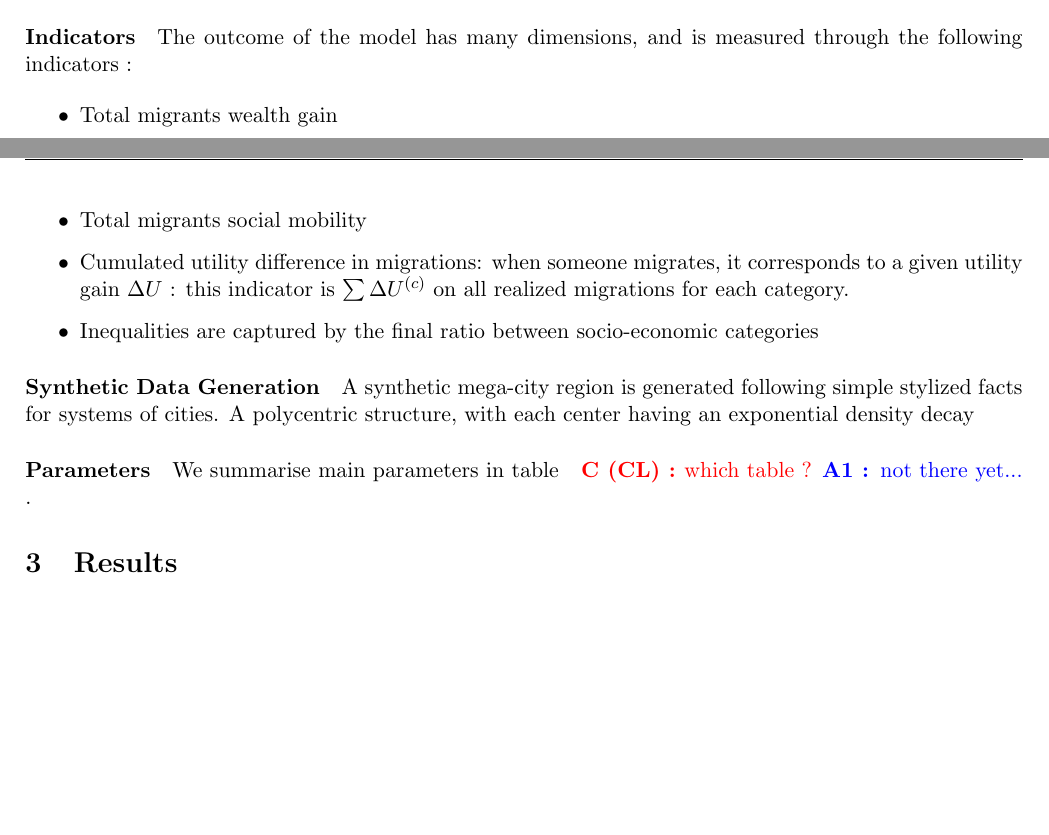
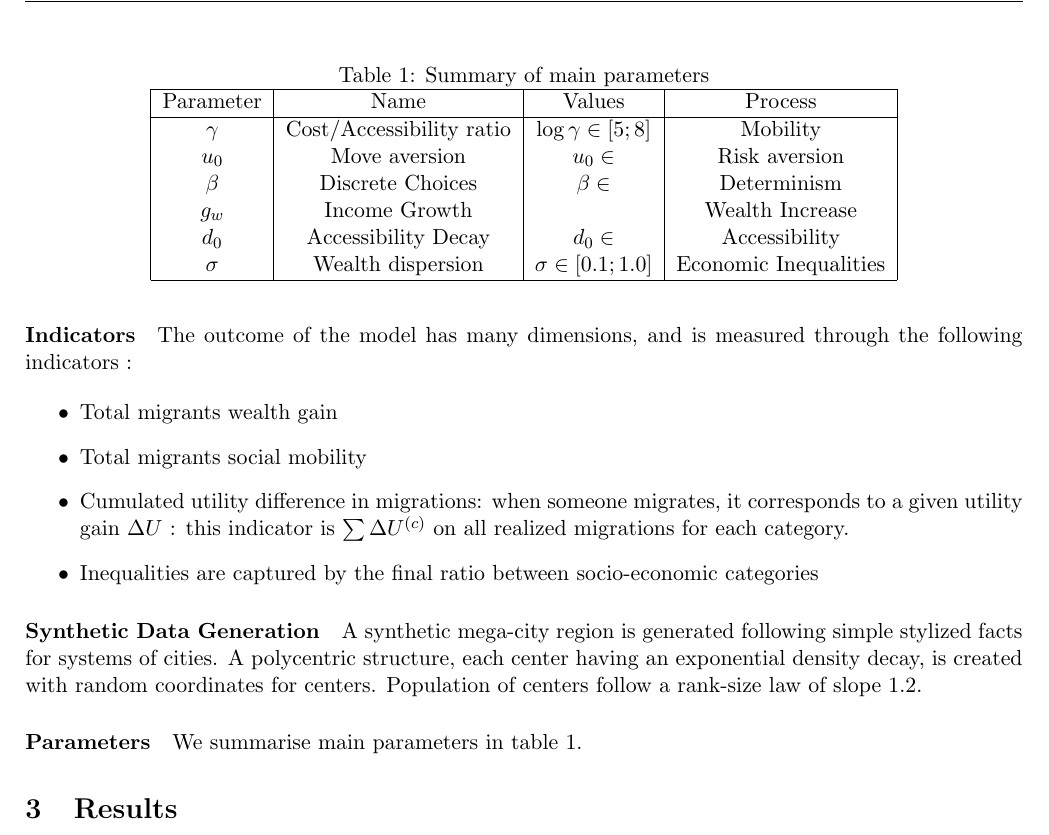
Before and after one commit to JusteRaimbault/MigrationDynamics-paper, a LaTeX paper (model.tex): two parts of pages 5 and 6 of 11 before the commit and part of page 6 of 12 after it, the two joined at a grey line, cut at the place of the change, the shorter picture padded with empty space. Compiled offline with pdfLaTeX.

Commit message:
Update on Overleaf.

```diff
--- a/model.tex
+++ b/model.tex
@@ -196,12 +196,28 @@ The outcome of the model has many dimensions, and is measured through the follow
 
 \paragraph{Synthetic Data Generation}
 
-A synthetic mega-city region is generated following simple stylized facts for systems of cities. A polycentric structure, with each center having an exponential density decay
+A synthetic mega-city region is generated following simple stylized facts for systems of cities. A polycentric structure, each center having an exponential density decay, is created with random coordinates for centers. Population of centers follow a rank-size law of slope 1.2.
 
 
 \paragraph{Parameters}
 
-We summarise main parameters in table \comment[CL]{which table ?}[not there yet...].
+We summarise main parameters in table~\ref{tab:parameters}.
+
+\begin{table}
+\caption{Summary of main parameters\label{tab:parameters}}
+\centering
+\begin{tabular}{ |c|c|c|c| }
+\hline
+Parameter & Name & Values & Process  \\\hline
+$\gamma$ & Cost/Accessibility ratio & $\log\gamma \in \left[5;8\right]$ & Mobility \\
+$u_0$ & Move aversion & $u_0\in$ & Risk aversion \\
+$\beta$ & Discrete Choices & $\beta\in$ & Determinism \\
+$g_w$ & Income Growth & & Wealth Increase  \\
+$d_0$ & Accessibility Decay & $d_0\in$ & Accessibility \\
+$\sigma$ & Wealth dispersion & $\sigma\in \left[0.1;1.0\right]$ & Economic Inequalities \\
+\hline
+\end{tabular}
+\end{table}
 
 
 
```
Also changed, not shown: model.tex (4 more changed lines).
